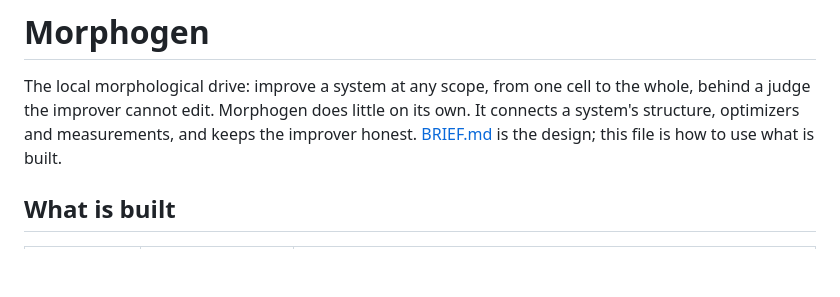
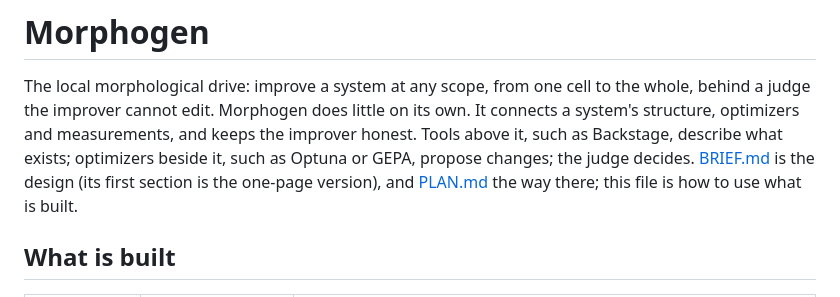
Before and after one commit to OpenReplicant/Morphogen, a Markdown page: README.md, the part around the change. Rendered like a GitHub page; blank space fills up the shorter version.

```diff
--- a/README.md
+++ b/README.md
@@ -2,8 +2,10 @@
 
 The local morphological drive: improve a system at any scope, from one cell to the whole, behind
 a judge the improver cannot edit. Morphogen does little on its own. It connects a system's
-structure, optimizers and measurements, and keeps the improver honest. [BRIEF.md](BRIEF.md) is
-the design; this file is how to use what is built.
+structure, optimizers and measurements, and keeps the improver honest. Tools above it, such as
+Backstage, describe what exists; optimizers beside it, such as Optuna or GEPA, propose changes; the
+judge decides. [BRIEF.md](BRIEF.md) is the design (its first section is the one-page version), and
+[PLAN.md](PLAN.md) the way there; this file is how to use what is built.
 
 ## What is built
 
```
Also changed, not shown: BRIEF.md (+45 -0 lines).
